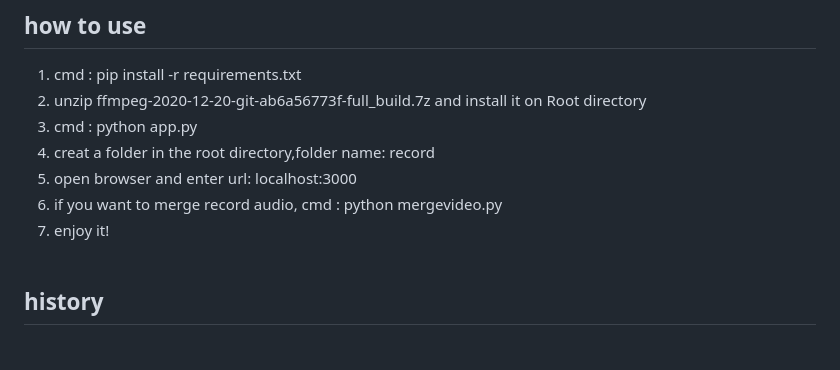
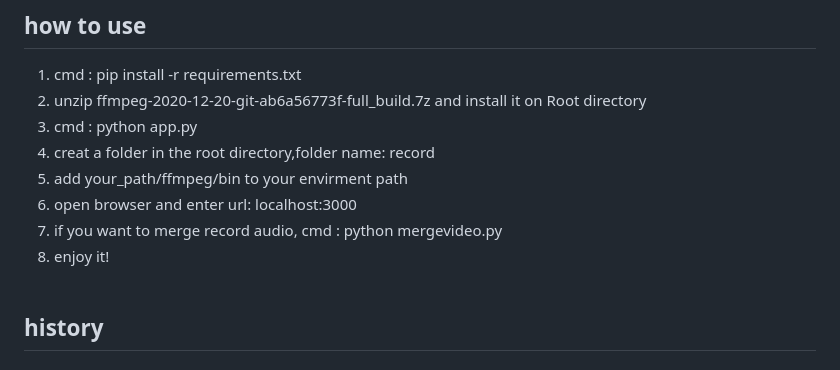
Before and after one commit to jerry800416/webrtc_single_conference_Flask_record, a Markdown page: readme.md, the part around the change. GitHub-like rendering.

```diff
--- a/readme.md
+++ b/readme.md
@@ -22,9 +22,10 @@ warining : this meeting room that can only accommodate two people.<br><br>
 2. unzip ffmpeg-2020-12-20-git-ab6a56773f-full_build.7z and install it on Root directory<br>
 3. cmd : python app.py<br>
 4. creat a folder in the root directory,folder name: record
-5. open browser and enter url: localhost:3000<br>
-6. if you want to merge record audio, cmd : python mergevideo.py<br>
-7. enjoy it!<br><br>
+5. add your_path/ffmpeg/bin to your envirment path
+6. open browser and enter url: localhost:3000<br>
+7. if you want to merge record audio, cmd : python mergevideo.py<br>
+8. enjoy it!<br><br>
 
 ## history
 
```
